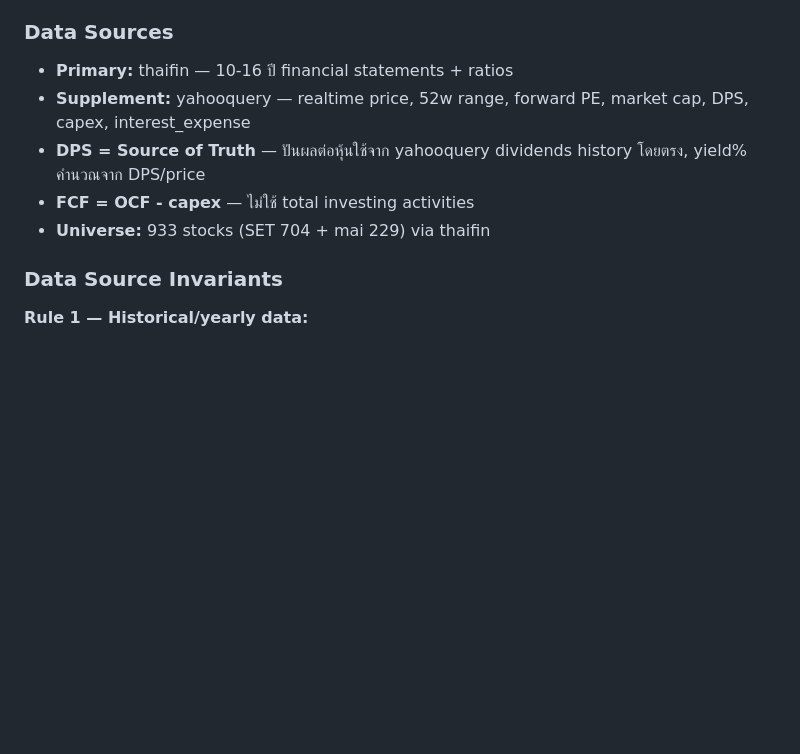
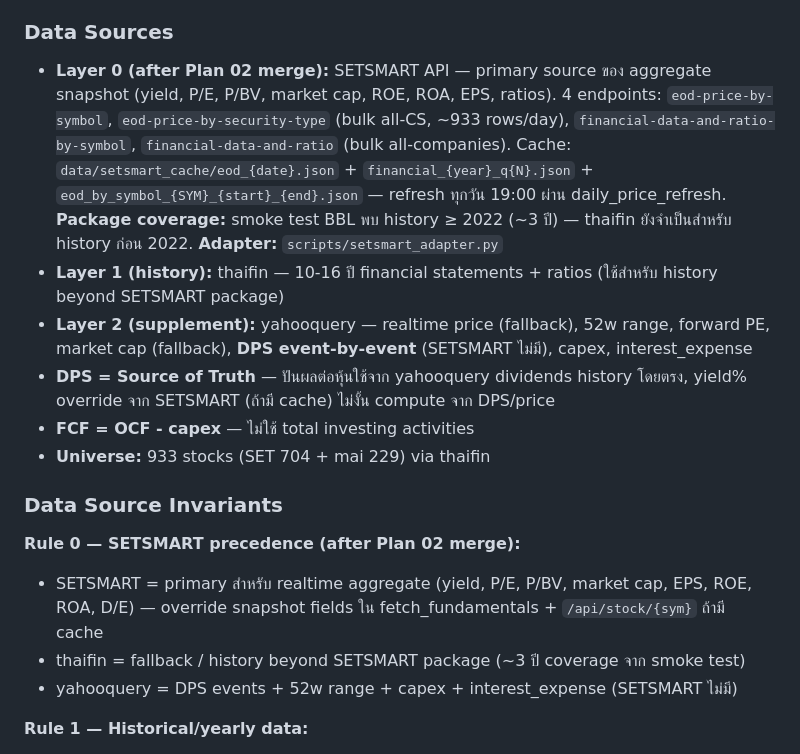
Before and after one commit to kwasati/max, a Markdown page: CLAUDE.md, the part around the change. GitHub-like rendering; blank space fills up the shorter version.

Commit message:
build(setsmart-integration-01-adapter): document SETSMART layer in CLAUDE.md (Data Sources + Invariants)

```diff
--- a/CLAUDE.md
+++ b/CLAUDE.md
@@ -13,13 +13,19 @@
 - **Goal:** คัดหุ้นสำหรับ DCA 10-20 ปี ปันผลคือผลตอบแทนหลัก + safety จาก PE/PBV ต่ำ + hidden value
 
 ### Data Sources
-- **Primary:** thaifin — 10-16 ปี financial statements + ratios
-- **Supplement:** yahooquery — realtime price, 52w range, forward PE, market cap, DPS, capex, interest_expense
-- **DPS = Source of Truth** — ปันผลต่อหุ้นใช้จาก yahooquery dividends history โดยตรง, yield% คำนวณจาก DPS/price
+- **Layer 0 (after Plan 02 merge):** SETSMART API — primary source ของ aggregate snapshot (yield, P/E, P/BV, market cap, ROE, ROA, EPS, ratios). 4 endpoints: `eod-price-by-symbol`, `eod-price-by-security-type` (bulk all-CS, ~933 rows/day), `financial-data-and-ratio-by-symbol`, `financial-data-and-ratio` (bulk all-companies). Cache: `data/setsmart_cache/eod_{date}.json` + `financial_{year}_q{N}.json` + `eod_by_symbol_{SYM}_{start}_{end}.json` — refresh ทุกวัน 19:00 ผ่าน daily_price_refresh. **Package coverage:** smoke test BBL พบ history ≥ 2022 (~3 ปี) — thaifin ยังจำเป็นสำหรับ history ก่อน 2022. **Adapter:** `scripts/setsmart_adapter.py`
+- **Layer 1 (history):** thaifin — 10-16 ปี financial statements + ratios (ใช้สำหรับ history beyond SETSMART package)
+- **Layer 2 (supplement):** yahooquery — realtime price (fallback), 52w range, forward PE, market cap (fallback), **DPS event-by-event** (SETSMART ไม่มี), capex, interest_expense
+- **DPS = Source of Truth** — ปันผลต่อหุ้นใช้จาก yahooquery dividends history โดยตรง, yield% override จาก SETSMART (ถ้ามี cache) ไม่งั้น compute จาก DPS/price
 - **FCF = OCF - capex** — ไม่ใช้ total investing activities
 - **Universe:** 933 stocks (SET 704 + mai 229) via thaifin
 
 ### Data Source Invariants
+
+**Rule 0 — SETSMART precedence (after Plan 02 merge):**
+- SETSMART = primary สำหรับ realtime aggregate (yield, P/E, P/BV, market cap, EPS, ROE, ROA, D/E) — override snapshot fields ใน fetch_fundamentals + `/api/stock/{sym}` ถ้ามี cache
+- thaifin = fallback / history beyond SETSMART package (~3 ปี coverage จาก smoke test)
+- yahooquery = DPS events + 52w range + capex + interest_expense (SETSMART ไม่มี)
 
 **Rule 1 — Historical/yearly data:**
 - ใช้ **thaifin เท่านั้น** สำหรับ field ที่เป็นต่อปี (close, dividend_yield, mkt_cap, bvps, payout_ratio, pe_ratio, pb_ratio, roe, net_margin, revenue, earnings, etc.)
```
